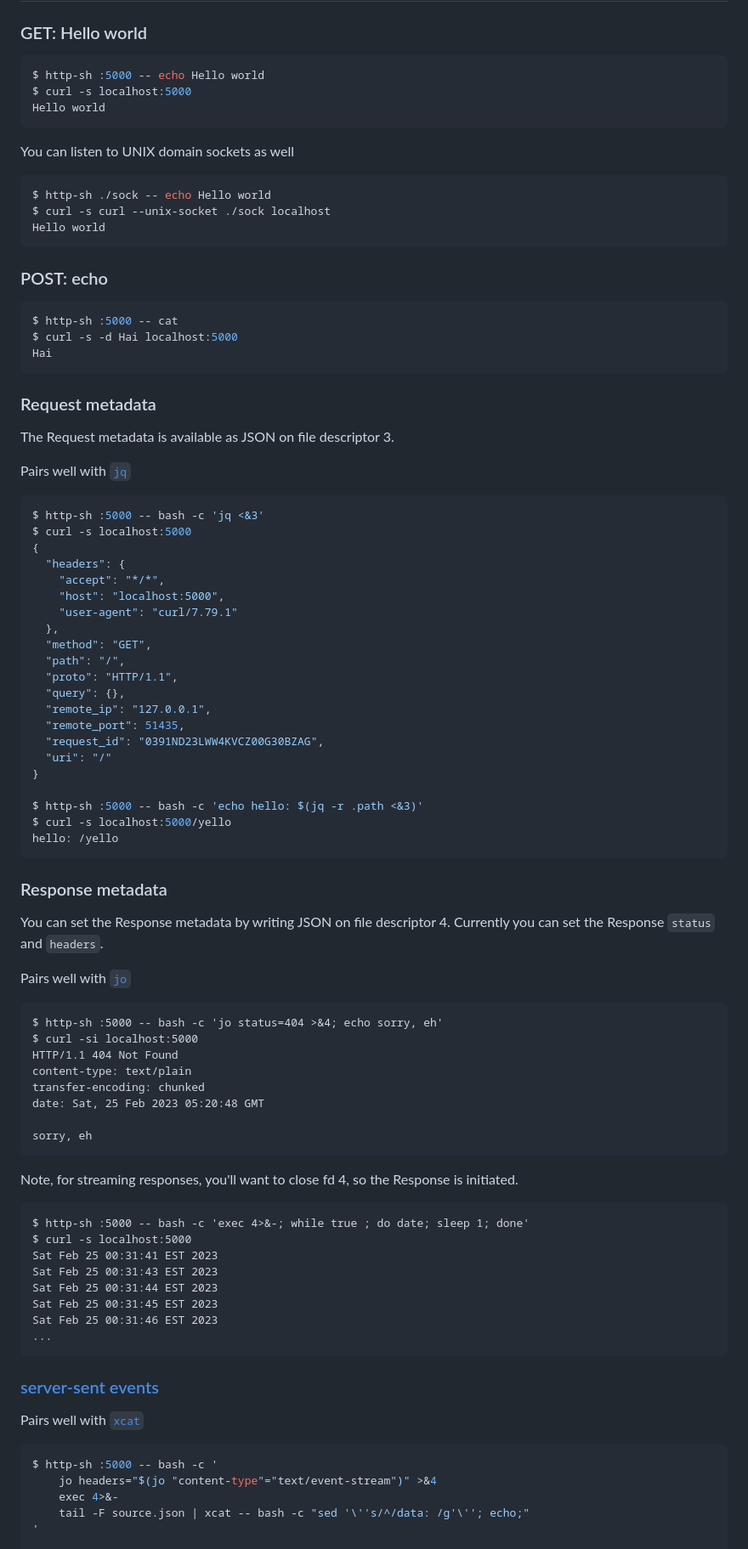
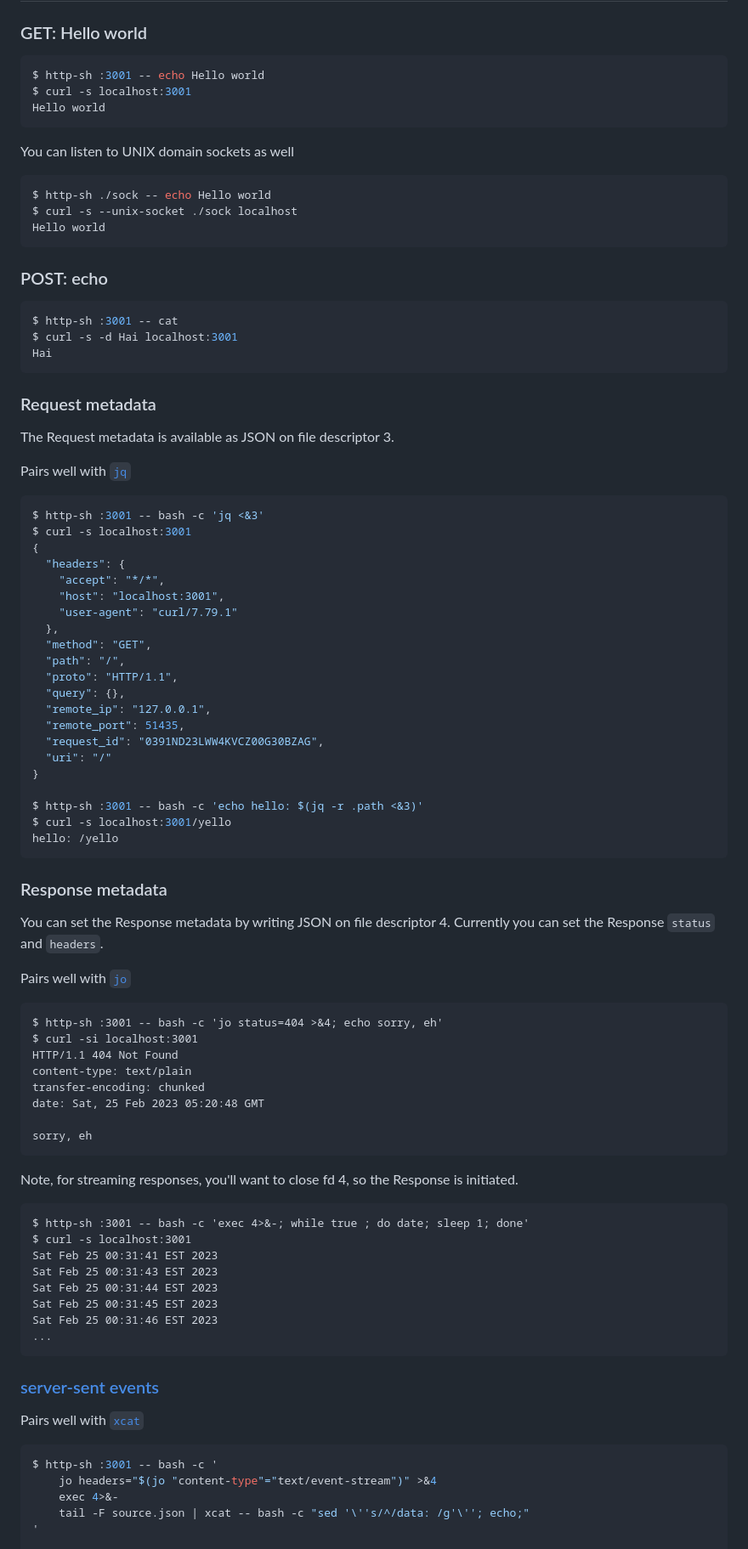
Before and after one commit to cablehead/http-sh, a Markdown page: README.md, the part around the change printed below. Shown: that part at 85% size. Rendered like a GitHub page.

Commit message:
docs: change demonstration port to 3001 to avoid conflict with MacOS/ControlCenter

````diff
--- a/README.md
+++ b/README.md
@@ -19,8 +19,8 @@ cargo install http-sh --locked
 ### GET: Hello world
 
 ```bash
-$ http-sh :5000 -- echo Hello world
-$ curl -s localhost:5000
+$ http-sh :3001 -- echo Hello world
+$ curl -s localhost:3001
 Hello world
 ```
 
@@ -28,15 +28,15 @@ You can listen to UNIX domain sockets as well
 
 ```bash
 $ http-sh ./sock -- echo Hello world
-$ curl -s curl --unix-socket ./sock localhost
+$ curl -s --unix-socket ./sock localhost
 Hello world
 ```
 
 ### POST: echo
 
 ```bash
-$ http-sh :5000 -- cat
-$ curl -s -d Hai localhost:5000
+$ http-sh :3001 -- cat
+$ curl -s -d Hai localhost:3001
 Hai
 ```
 
@@ -47,12 +47,12 @@ The Request metadata is available as JSON on file descriptor 3.
 Pairs well with [`jq`](https://github.com/stedolan/jq)
 
 ```bash
-$ http-sh :5000 -- bash -c 'jq <&3'
-$ curl -s localhost:5000
+$ http-sh :3001 -- bash -c 'jq <&3'
+$ curl -s localhost:3001
 {
   "headers": {
     "accept": "*/*",
-    "host": "localhost:5000",
+    "host": "localhost:3001",
     "user-agent": "curl/7.79.1"
   },
   "method": "GET",
@@ -65,8 +65,8 @@ $ curl -s localhost:5000
   "uri": "/"
 }
 
-$ http-sh :5000 -- bash -c 'echo hello: $(jq -r .path <&3)'
-$ curl -s localhost:5000/yello
+$ http-sh :3001 -- bash -c 'echo hello: $(jq -r .path <&3)'
+$ curl -s localhost:3001/yello
 hello: /yello
 ```
 
@@ -78,8 +78,8 @@ Currently you can set the Response `status` and `headers`.
 Pairs well with [`jo`](https://github.com/jpmens/jo)
 
 ```
-$ http-sh :5000 -- bash -c 'jo status=404 >&4; echo sorry, eh'
-$ curl -si localhost:5000
+$ http-sh :3001 -- bash -c 'jo status=404 >&4; echo sorry, eh'
+$ curl -si localhost:3001
 HTTP/1.1 404 Not Found
 content-type: text/plain
 transfer-encoding: chunked
@@ -92,8 +92,8 @@ Note, for streaming responses, you'll want to close fd 4, so the Response is
 initiated.
 
 ```
-$ http-sh :5000 -- bash -c 'exec 4>&-; while true ; do date; sleep 1; done'
-$ curl -s localhost:5000
+$ http-sh :3001 -- bash -c 'exec 4>&-; while true ; do date; sleep 1; done'
+$ curl -s localhost:3001
 Sat Feb 25 00:31:41 EST 2023
 Sat Feb 25 00:31:43 EST 2023
 Sat Feb 25 00:31:44 EST 2023
@@ -107,7 +107,7 @@ Sat Feb 25 00:31:46 EST 2023
 Pairs well with [`xcat`](https://github.com/cablehead/xcat)
 
 ```bash
-$ http-sh :5000 -- bash -c '
+$ http-sh :3001 -- bash -c '
     jo headers="$(jo "content-type"="text/event-stream")" >&4
     exec 4>&-
     tail -F source.json | xcat -- bash -c "sed '\''s/^/data: /g'\''; echo;"
````
Also changed, not shown: other parts of README.md (+1 -1 lines).
